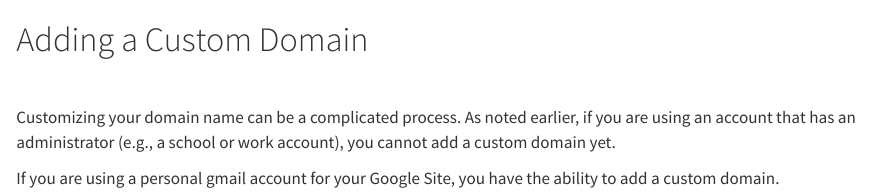
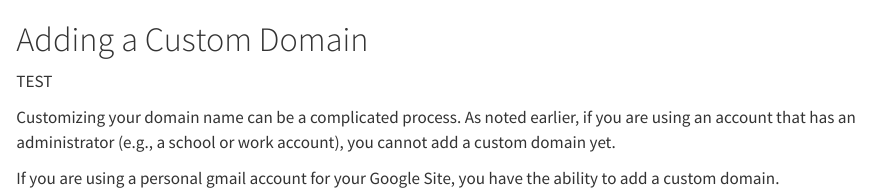
Before and after one commit to IQSS/github_pages_guide, a Quarto document (GS_domain.qmd): the page in a window 1100 px wide, from its top. Rendered offline with R 4.5, knitr and Pandoc in place of Quarto, with nearby package versions.

Commit message:
Update GS_domain.qmd

```diff
--- a/GS_domain.qmd
+++ b/GS_domain.qmd
@@ -1,6 +1,6 @@
 # Adding a Custom Domain {.sec-google}
 
-<br>
+TEST
 
 Customizing your domain name can be a complicated process. As noted earlier, if you are using an account that has an administrator (e.g., a school or work account), you cannot add a custom domain yet.
 
```
